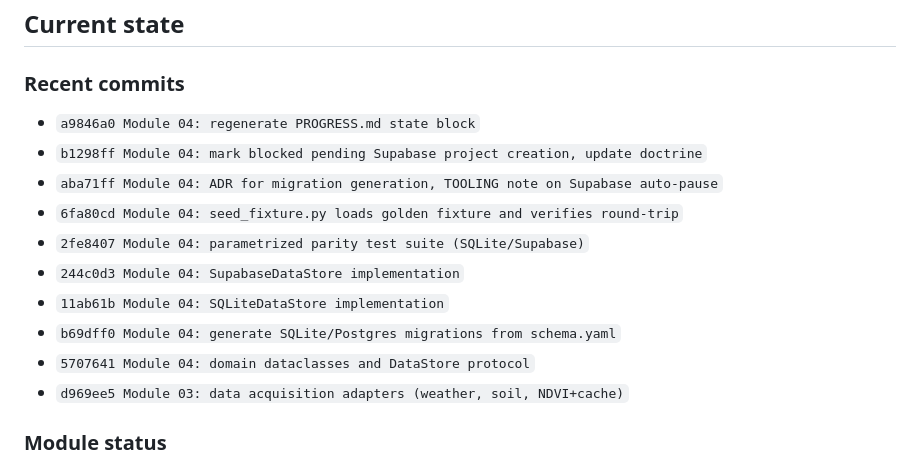
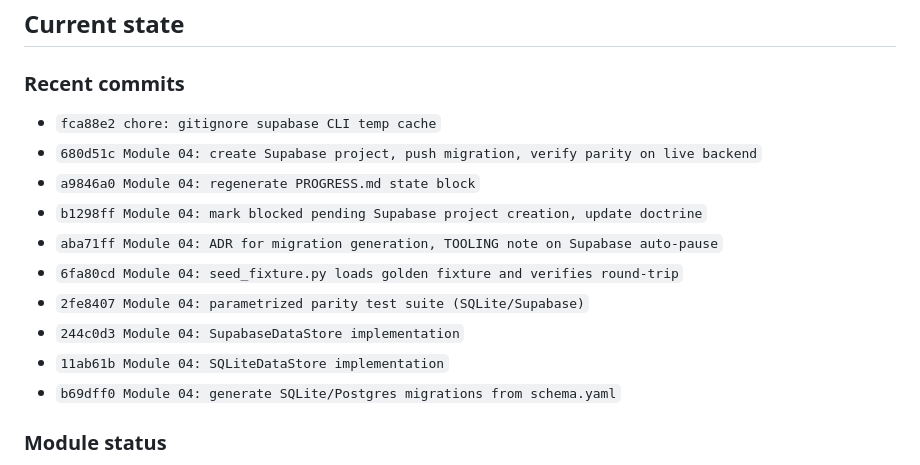
Before and after one commit to riteshbonthalakoti/agro-mirai, a Markdown page: PROGRESS.md, the part around the change. GitHub-like rendering.

Commit message:
Module 04: regenerate PROGRESS.md state block

```diff
--- a/PROGRESS.md
+++ b/PROGRESS.md
@@ -67,6 +67,8 @@ maintained manually; the state block is regenerated by
 <!-- STATE:START -->
 
 ### Recent commits
+- `fca88e2 chore: gitignore supabase CLI temp cache`
+- `680d51c Module 04: create Supabase project, push migration, verify parity on live backend`
 - `a9846a0 Module 04: regenerate PROGRESS.md state block`
 - `b1298ff Module 04: mark blocked pending Supabase project creation, update doctrine`
 - `aba71ff Module 04: ADR for migration generation, TOOLING note on Supabase auto-pause`
@@ -75,8 +77,6 @@ maintained manually; the state block is regenerated by
 - `244c0d3 Module 04: SupabaseDataStore implementation`
 - `11ab61b Module 04: SQLiteDataStore implementation`
 - `b69dff0 Module 04: generate SQLite/Postgres migrations from schema.yaml`
-- `5707641 Module 04: domain dataclasses and DataStore protocol`
-- `d969ee5 Module 03: data acquisition adapters (weather, soil, NDVI+cache)`
 
 ### Module status
 - **01-foundation**: done
```
